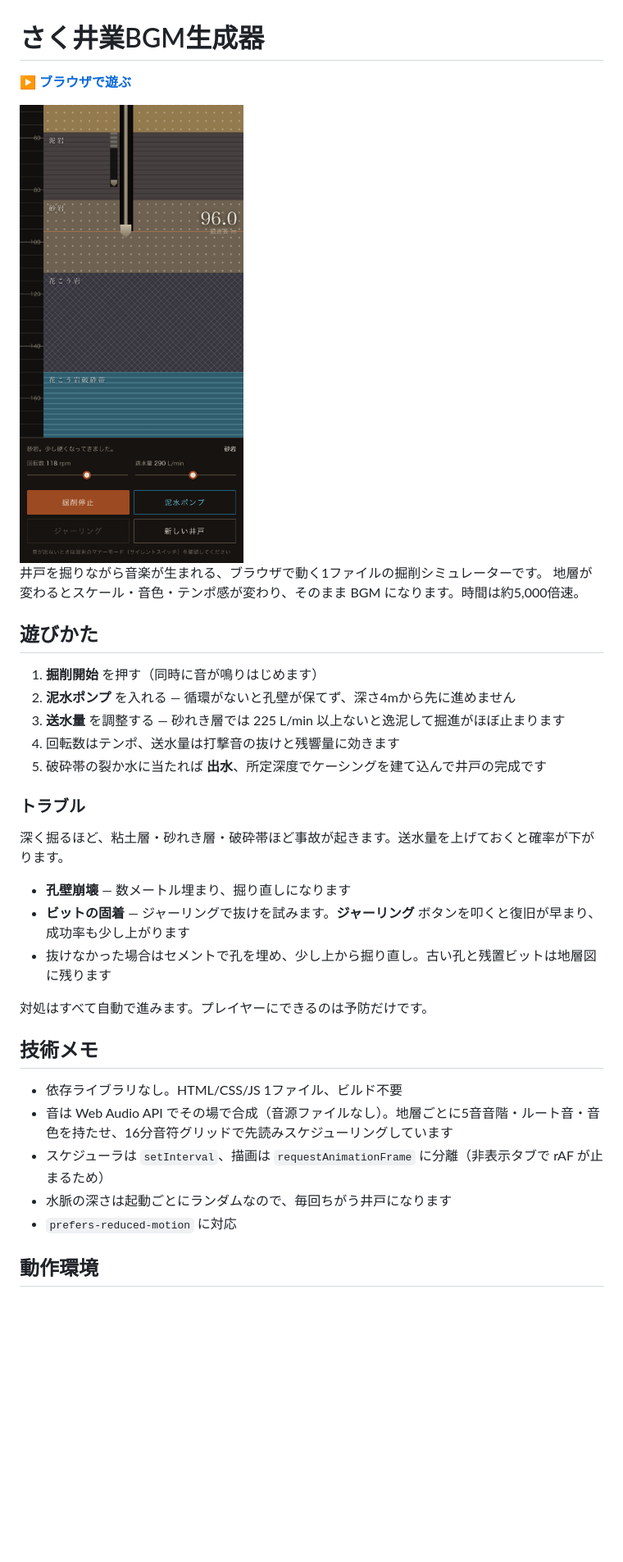
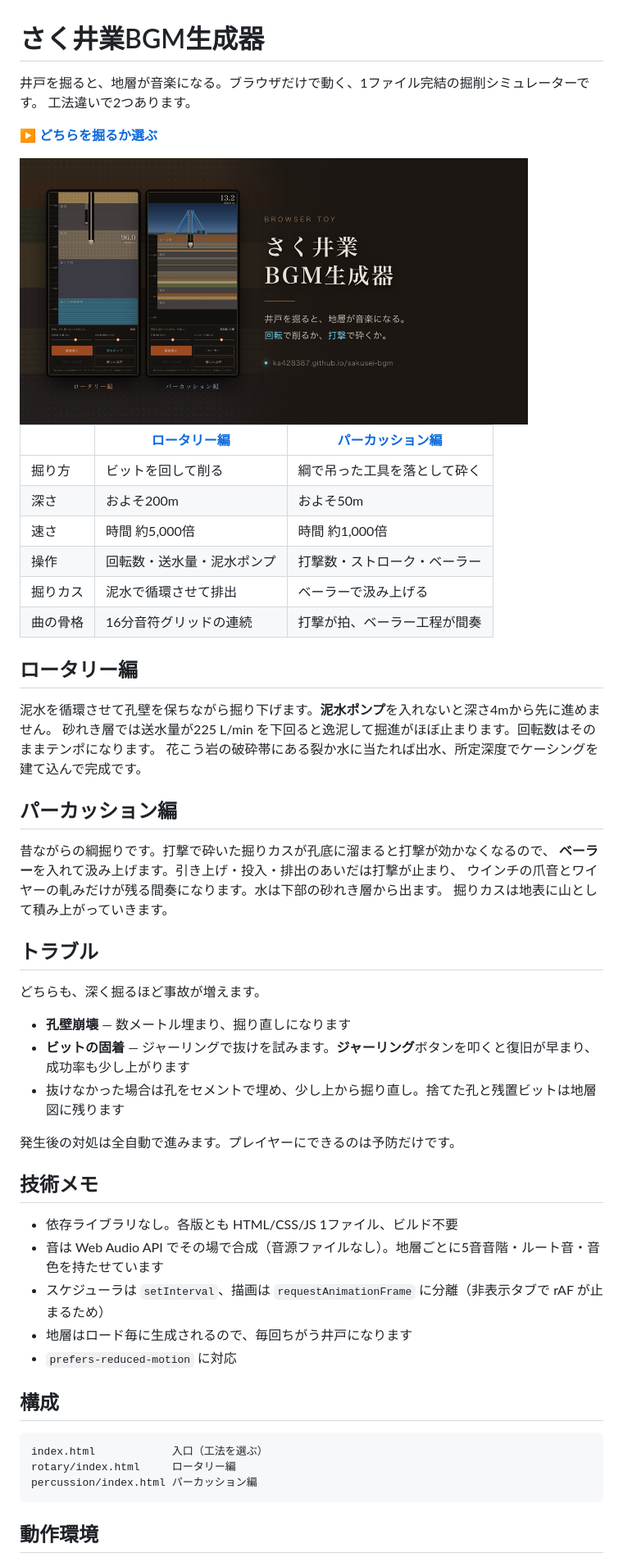
Before and after one commit to ka428387/sakusei-bgm, a Markdown page: README.md, the part around the change. Shown at 82% size. Rendered like a GitHub page; pictures changed too: og.png; blank space fills up the shorter version.

Commit message:
パーカッション編を追加し、トップを工法の選択画面にした
ロータリー編は /rotary/ へ移動。トップページから2つの工法を選ぶ構成にして、
それぞれにOGPカードを用意した。

Co-Authored-By: Claude Opus 5 <noreply@anthropic.com>

````diff
--- a/README.md
+++ b/README.md
@@ -1,37 +1,59 @@
 # さく井業BGM生成器
 
-**[▶ ブラウザで遊ぶ](https://ka428387.github.io/sakusei-bgm/)**
+井戸を掘ると、地層が音楽になる。ブラウザだけで動く、1ファイル完結の掘削シミュレーターです。
+工法違いで2つあります。
 
-<img src="screenshot.png" alt="掘進長96.0mまで掘り進んだ画面。地層ごとに色と模様が変わる柱状図と、回転数・送水量の操作盤" width="330">
+**[▶ どちらを掘るか選ぶ](https://ka428387.github.io/sakusei-bgm/)**
 
-井戸を掘りながら音楽が生まれる、ブラウザで動く1ファイルの掘削シミュレーターです。
-地層が変わるとスケール・音色・テンポ感が変わり、そのまま BGM になります。時間は約5,000倍速。
+<img src="og.png" alt="ロータリー編とパーカッション編、2つの掘削画面を並べたカード" width="620">
 
-## 遊びかた
+| | [ロータリー編](https://ka428387.github.io/sakusei-bgm/rotary/) | [パーカッション編](https://ka428387.github.io/sakusei-bgm/percussion/) |
+|---|---|---|
+| 掘り方 | ビットを回して削る | 綱で吊った工具を落として砕く |
+| 深さ | およそ200m | およそ50m |
+| 速さ | 時間 約5,000倍 | 時間 約1,000倍 |
+| 操作 | 回転数・送水量・泥水ポンプ | 打撃数・ストローク・ベーラー |
+| 掘りカス | 泥水で循環させて排出 | ベーラーで汲み上げる |
+| 曲の骨格 | 16分音符グリッドの連続 | 打撃が拍、ベーラー工程が間奏 |
 
-1. **掘削開始** を押す（同時に音が鳴りはじめます）
-2. **泥水ポンプ** を入れる — 循環がないと孔壁が保てず、深さ4mから先に進めません
-3. **送水量** を調整する — 砂れき層では 225 L/min 以上ないと逸泥して掘進がほぼ止まります
-4. 回転数はテンポ、送水量は打撃音の抜けと残響量に効きます
-5. 破砕帯の裂か水に当たれば **出水**、所定深度でケーシングを建て込んで井戸の完成です
+## ロータリー編
 
-### トラブル
+泥水を循環させて孔壁を保ちながら掘り下げます。**泥水ポンプ**を入れないと深さ4mから先に進めません。
+砂れき層では送水量が225 L/min を下回ると逸泥して掘進がほぼ止まります。回転数はそのままテンポになります。
+花こう岩の破砕帯にある裂か水に当たれば出水、所定深度でケーシングを建て込んで完成です。
 
-深く掘るほど、粘土層・砂れき層・破砕帯ほど事故が起きます。送水量を上げておくと確率が下がります。
+## パーカッション編
+
+昔ながらの綱掘りです。打撃で砕いた掘りカスが孔底に溜まると打撃が効かなくなるので、
+**ベーラー**を入れて汲み上げます。引き上げ・投入・排出のあいだは打撃が止まり、
+ウインチの爪音とワイヤーの軋みだけが残る間奏になります。水は下部の砂れき層から出ます。
+掘りカスは地表に山として積み上がっていきます。
+
+## トラブル
+
+どちらも、深く掘るほど事故が増えます。
 
 - **孔壁崩壊** — 数メートル埋まり、掘り直しになります
-- **ビットの固着** — ジャーリングで抜けを試みます。**ジャーリング** ボタンを叩くと復旧が早まり、成功率も少し上がります
-- 抜けなかった場合はセメントで孔を埋め、少し上から掘り直し。古い孔と残置ビットは地層図に残ります
+- **ビットの固着** — ジャーリングで抜けを試みます。**ジャーリング**ボタンを叩くと復旧が早まり、成功率も少し上がります
+- 抜けなかった場合は孔をセメントで埋め、少し上から掘り直し。捨てた孔と残置ビットは地層図に残ります
 
-対処はすべて自動で進みます。プレイヤーにできるのは予防だけです。
+発生後の対処は全自動で進みます。プレイヤーにできるのは予防だけです。
 
 ## 技術メモ
 
-- 依存ライブラリなし。HTML/CSS/JS 1ファイル、ビルド不要
-- 音は Web Audio API でその場で合成（音源ファイルなし）。地層ごとに5音音階・ルート音・音色を持たせ、16分音符グリッドで先読みスケジューリングしています
+- 依存ライブラリなし。各版とも HTML/CSS/JS 1ファイル、ビルド不要
+- 音は Web Audio API でその場で合成（音源ファイルなし）。地層ごとに5音音階・ルート音・音色を持たせています
 - スケジューラは `setInterval`、描画は `requestAnimationFrame` に分離（非表示タブで rAF が止まるため）
-- 水脈の深さは起動ごとにランダムなので、毎回ちがう井戸になります
+- 地層はロード毎に生成されるので、毎回ちがう井戸になります
 - `prefers-reduced-motion` に対応
+
+## 構成
+
+```
+index.html            入口（工法を選ぶ）
+rotary/index.html     ロータリー編
+percussion/index.html パーカッション編
+```
 
 ## 動作環境
 
````
Also changed, not shown: og-percussion.png (added), og-rotary.png (added), screenshot-percussion.png (added), screenshot-rotary.png (renamed from screenshot.png), 3 other files.
